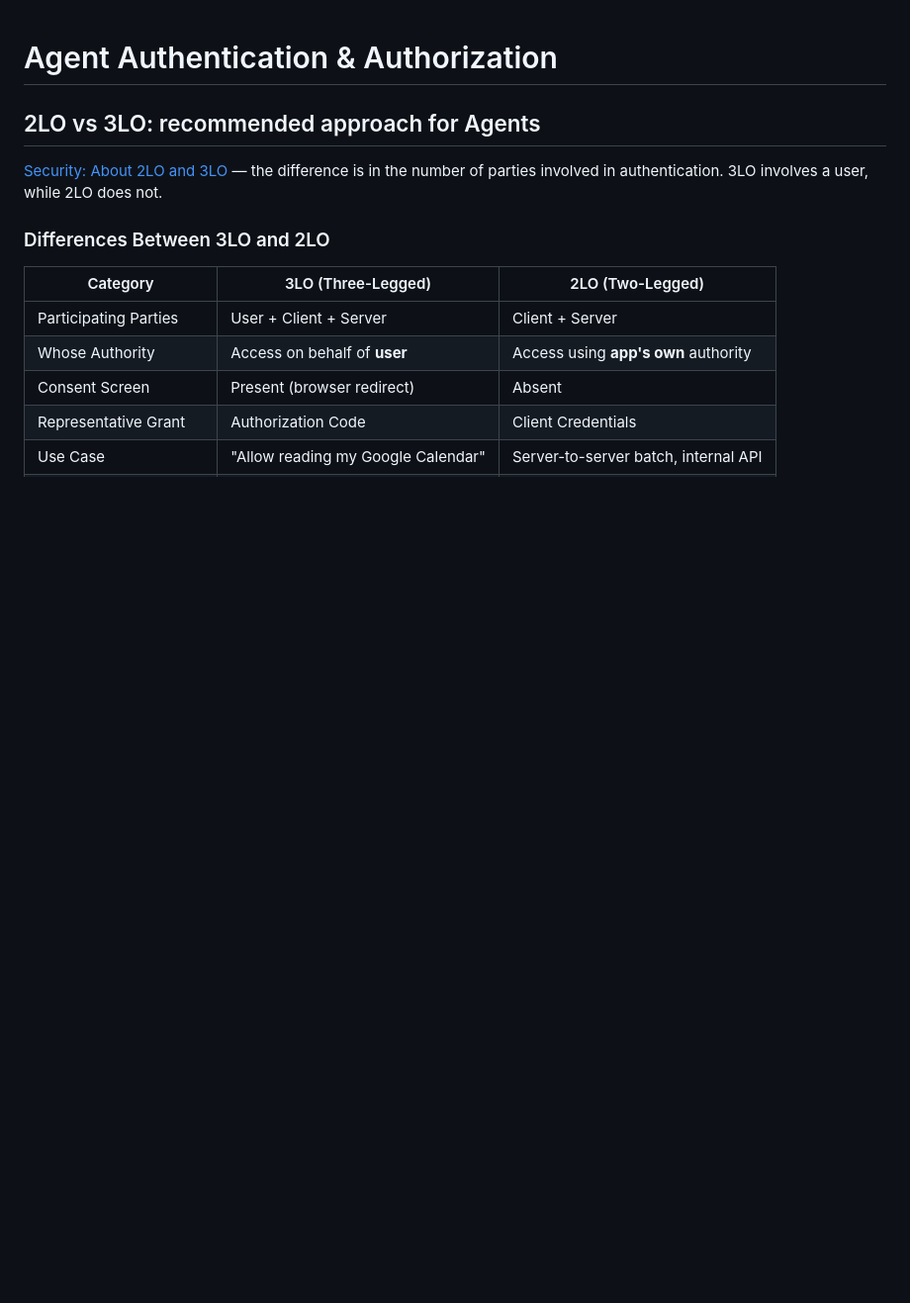
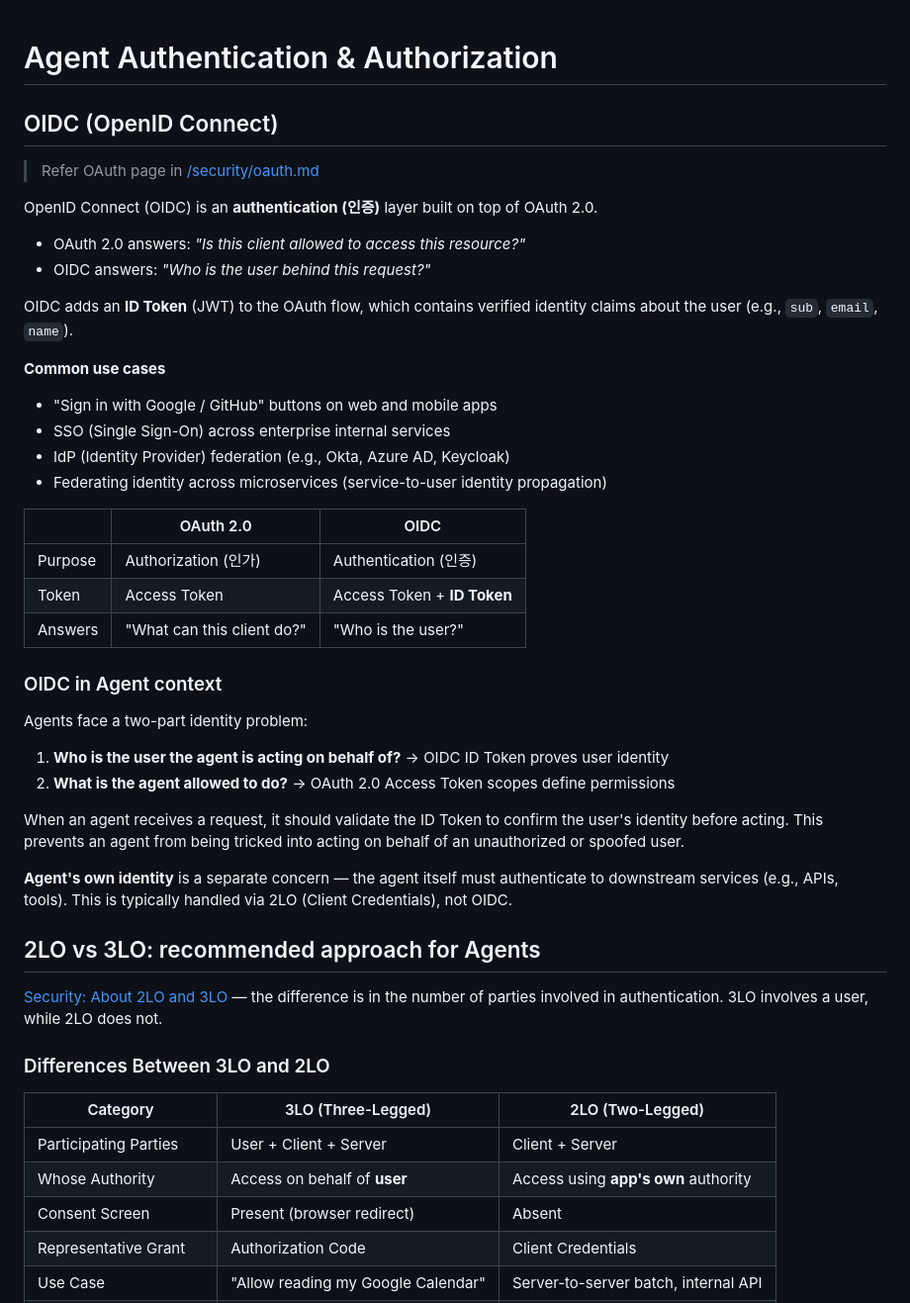
Before and after one commit to ybjeon/research-note, a Markdown page: ai-agent-security/agent-oauth.md, the part around the change. Shown at 99% size. Drawn GitHub-style; blank space fills up the shorter version.

Commit message:
add oauth description and oidc

```diff
--- a/ai-agent-security/agent-oauth.md
+++ b/ai-agent-security/agent-oauth.md
@@ -1,4 +1,34 @@
 # Agent Authentication & Authorization
+## OIDC (OpenID Connect)
+> Refer OAuth page in [/security/oauth.md](/security/oauth.md)
+
+OpenID Connect (OIDC) is an **authentication (인증)** layer built on top of OAuth 2.0.
+- OAuth 2.0 answers: *"Is this client allowed to access this resource?"*
+- OIDC answers: *"Who is the user behind this request?"*
+
+OIDC adds an **ID Token** (JWT) to the OAuth flow, which contains verified identity claims about the user (e.g., `sub`, `email`, `name`).
+
+**Common use cases**
+- "Sign in with Google / GitHub" buttons on web and mobile apps
+- SSO (Single Sign-On) across enterprise internal services
+- IdP (Identity Provider) federation (e.g., Okta, Azure AD, Keycloak)
+- Federating identity across microservices (service-to-user identity propagation)
+
+| | OAuth 2.0 | OIDC |
+|---|---|---|
+| Purpose | Authorization (인가) | Authentication (인증) |
+| Token | Access Token | Access Token + **ID Token** |
+| Answers | "What can this client do?" | "Who is the user?" |
+
+### OIDC in Agent context
+
+Agents face a two-part identity problem:
+1. **Who is the user the agent is acting on behalf of?** → OIDC ID Token proves user identity
+2. **What is the agent allowed to do?** → OAuth 2.0 Access Token scopes define permissions
+
+When an agent receives a request, it should validate the ID Token to confirm the user's identity before acting. This prevents an agent from being tricked into acting on behalf of an unauthorized or spoofed user.
+
+**Agent's own identity** is a separate concern — the agent itself must authenticate to downstream services (e.g., APIs, tools). This is typically handled via 2LO (Client Credentials), not OIDC.
 
 ## 2LO vs 3LO: recommended approach for Agents
 
```
Also changed, not shown: links.md (+1 -1 lines), security/oauth.md (+23 -1 lines).
